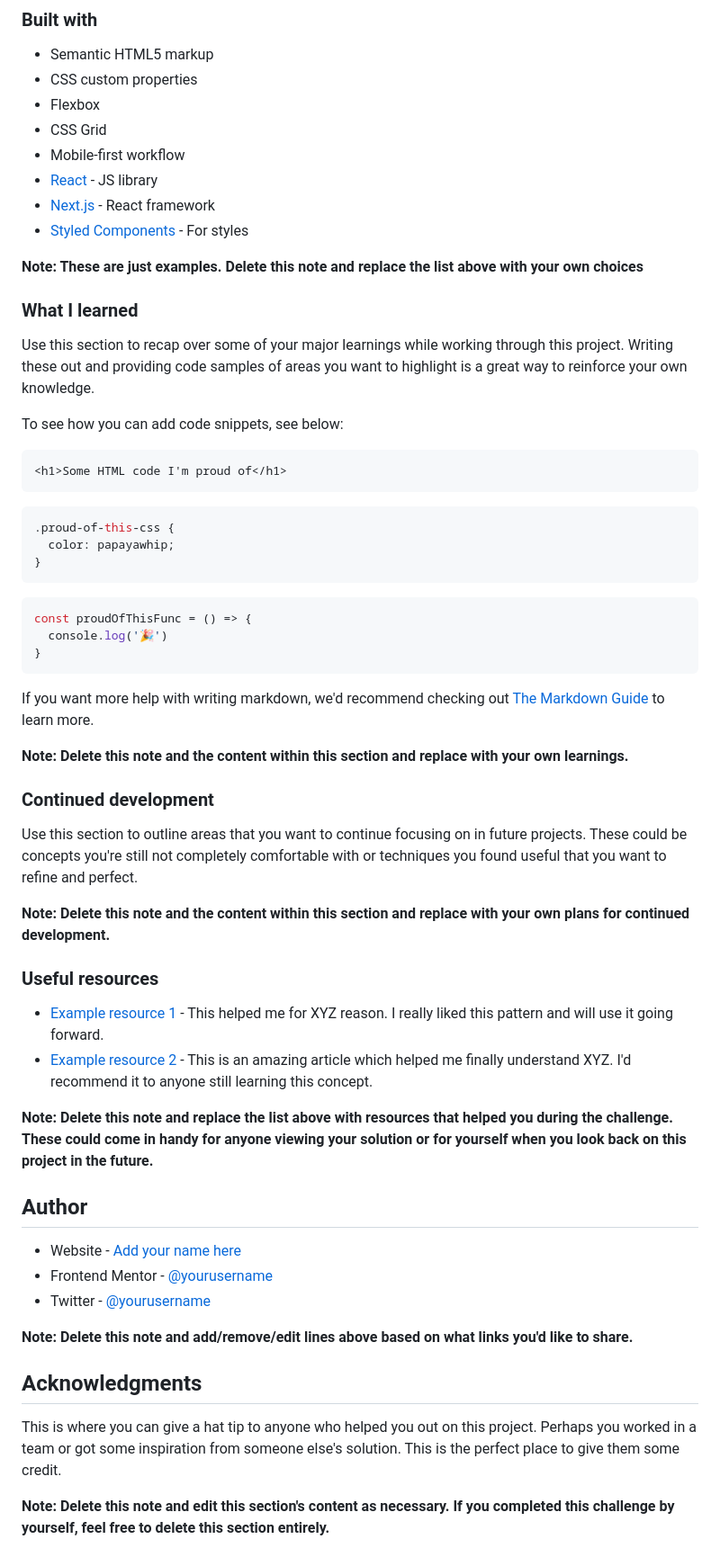
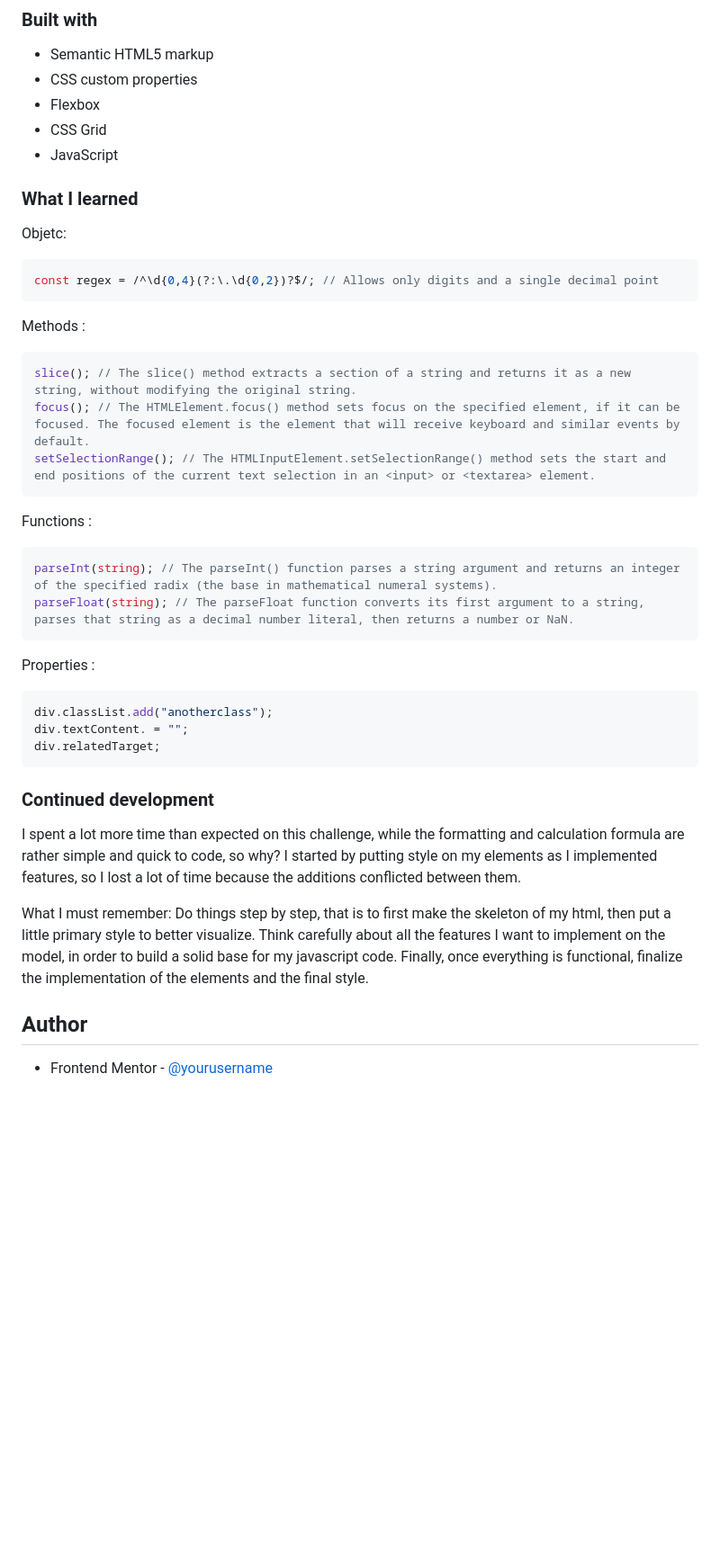
Before and after one commit to Merlin033/Challenge-6-Tip-Calculator-App, a Markdown page: README.md, the part around the change printed below. Shown: that part at 90% size. GitHub-like rendering; blank space fills up the shorter version.

Commit message:
README settings

````diff
--- a/README.md
+++ b/README.md
@@ -53,60 +42,46 @@ Then crop/optimize/edit your image however you like, add it to your project, and
 - CSS custom properties
 - Flexbox
 - CSS Grid
-- Mobile-first workflow
-- [React](https://reactjs.org/) - JS library
-- [Next.js](https://nextjs.org/) - React framework
-- [Styled Components](https://styled-components.com/) - For styles
-
-**Note: These are just examples. Delete this note and replace the list above with your own choices**
+- JavaScript
 
 ### What I learned
 
-Use this section to recap over some of your major learnings while working through this project. Writing these out and providing code samples of areas you want to highlight is a great way to reinforce your own knowledge.
+Objetc:
 
-To see how you can add code snippets, see below:
-
-```html
-<h1>Some HTML code I'm proud of</h1>
-```
-```css
-.proud-of-this-css {
-  color: papayawhip;
-}
-```
 ```js
-const proudOfThisFunc = () => {
-  console.log('🎉')
-}
+const regex = /^\d{0,4}(?:\.\d{0,2})?$/; // Allows only digits and a single decimal point
 ```
 
-If you want more help with writing markdown, we'd recommend checking out [The Markdown Guide](https://www.markdownguide.org/) to learn more.
+Methods :
 
-**Note: Delete this note and the content within this section and replace with your own learnings.**
+```js
+slice(); // The slice() method extracts a section of a string and returns it as a new string, without modifying the original string.
+focus(); // The HTMLElement.focus() method sets focus on the specified element, if it can be focused. The focused element is the element that will receive keyboard and similar events by default.
+setSelectionRange(); // The HTMLInputElement.setSelectionRange() method sets the start and end positions of the current text selection in an <input> or <textarea> element.
+```
+
+Functions :
+
+```js
+parseInt(string); // The parseInt() function parses a string argument and returns an integer of the specified radix (the base in mathematical numeral systems).
+parseFloat(string); // The parseFloat function converts its first argument to a string, parses that string as a decimal number literal, then returns a number or NaN.
+```
+
+Properties :
+
+```js
+div.classList.add("anotherclass");
+div.textContent. = "";
+div.relatedTarget;
+```
 
 ### Continued development
 
-Use this section to outline areas that you want to continue focusing on in future projects. These could be concepts you're still not completely comfortable with or techniques you found useful that you want to refine and perfect.
+I spent a lot more time than expected on this challenge, while the formatting and calculation formula are rather simple and quick to code, so why? I started by putting style on my elements as I implemented features, so I lost a lot of time because the additions conflicted between them.
 
-**Note: Delete this note and the content within this section and replace with your own plans for continued development.**
-
-### Useful resources
-
-- [Example resource 1](https://www.example.com) - This helped me for XYZ reason. I really liked this pattern and will use it going forward.
-- [Example resource 2](https://www.example.com) - This is an amazing article which helped me finally understand XYZ. I'd recommend it to anyone still learning this concept.
-
-**Note: Delete this note and replace the list above with resources that helped you during the challenge. These could come in handy for anyone viewing your solution or for yourself when you look back on this project in the future.**
+What I must remember:
+Do things step by step, that is to first make the skeleton of my html, then put a little primary style to better visualize. Think carefully about all the features I want to implement on the model, in order to build a solid base for my javascript code. Finally, once everything is functional, finalize the implementation of the elements and the final style.
 
 ## Author
 
-- Website - [Add your name here](https://www.your-site.com)
-- Frontend Mentor - [@yourusername](https://www.frontendmentor.io/profile/yourusername)
-- Twitter - [@yourusername](https://www.twitter.com/yourusername)
-
-**Note: Delete this note and add/remove/edit lines above based on what links you'd like to share.**
-
-## Acknowledgments
-
-This is where you can give a hat tip to anyone who helped you out on this project. Perhaps you worked in a team or got some inspiration from someone else's solution. This is the perfect place to give them some credit.
-
-**Note: Delete this note and edit this section's content as necessary. If you completed this challenge by yourself, feel free to delete this section entirely.**
+- Frontend Mentor - [@yourusername](https://www.frontendmentor.io/profile/Merlin033)
````
Also changed, not shown: other parts of README.md (+2 -13 lines), design/screenshot-desktop.png (added), design/screenshot-mobile.png (added), 2 other files.
